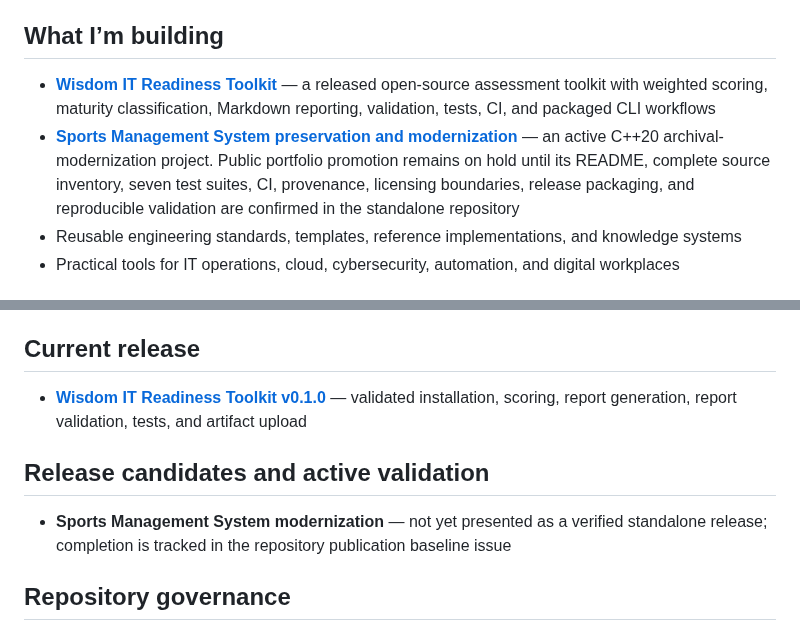
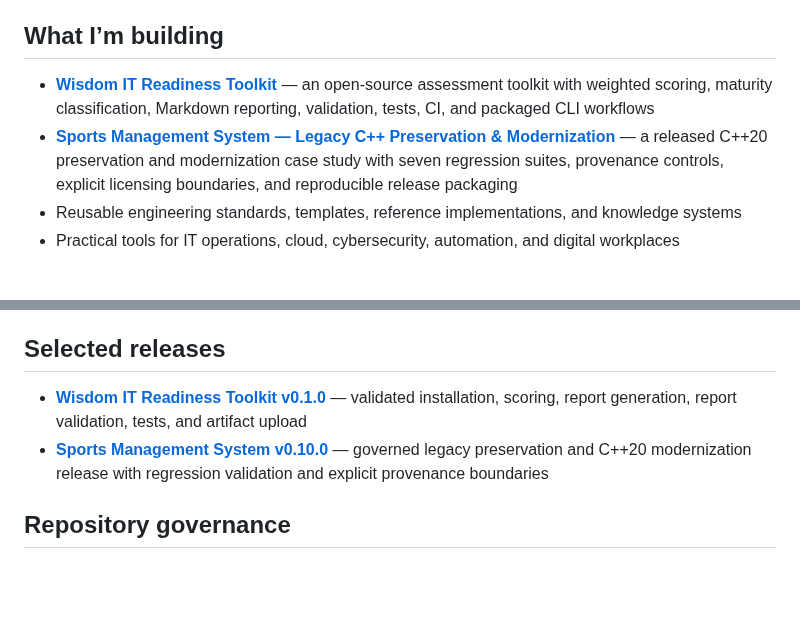
Before and after one commit to danwiz/danwiz, a Markdown page: README.md, 2 parts joined by grey strips. Drawn GitHub-style; blank space fills up the shorter version.

Commit message:
Align profile with verified portfolio releases

```diff
--- a/README.md
+++ b/README.md
@@ -8,8 +8,8 @@ I design, modernize, and operationalize dependable technology systems. My work s
 
 ## What I’m building
 
-- **[Wisdom IT Readiness Toolkit](https://github.com/danwiz/wisdom-it-readiness-toolkit)** — a released open-source assessment toolkit with weighted scoring, maturity classification, Markdown reporting, validation, tests, CI, and packaged CLI workflows
-- **[Sports Management System preservation and modernization](https://github.com/danwiz/sports-management-system-legacy)** — an active C++20 archival-modernization project. Public portfolio promotion remains on hold until its README, complete source inventory, seven test suites, CI, provenance, licensing boundaries, release packaging, and reproducible validation are confirmed in the standalone repository
+- **[Wisdom IT Readiness Toolkit](https://github.com/danwiz/wisdom-it-readiness-toolkit)** — an open-source assessment toolkit with weighted scoring, maturity classification, Markdown reporting, validation, tests, CI, and packaged CLI workflows
+- **[Sports Management System — Legacy C++ Preservation & Modernization](https://github.com/danwiz/sports-management-system-legacy)** — a released C++20 preservation and modernization case study with seven regression suites, provenance controls, explicit licensing boundaries, and reproducible release packaging
 - Reusable engineering standards, templates, reference implementations, and knowledge systems
 - Practical tools for IT operations, cloud, cybersecurity, automation, and digital workplaces
 
@@ -30,13 +30,10 @@ I design, modernize, and operationalize dependable technology systems. My work s
 - Strengthened recovery readiness, operational continuity, and support processes across varied client environments
 - Delivered multi-site technology modernization, troubleshooting, documentation, and service-improvement work
 
-## Current release
+## Selected releases
 
 - **[Wisdom IT Readiness Toolkit v0.1.0](https://github.com/danwiz/wisdom-it-readiness-toolkit/releases/tag/v0.1.0)** — validated installation, scoring, report generation, report validation, tests, and artifact upload
-
-## Release candidates and active validation
-
-- **Sports Management System modernization** — not yet presented as a verified standalone release; completion is tracked in the repository publication baseline issue
+- **[Sports Management System v0.10.0](https://github.com/danwiz/sports-management-system-legacy/releases/tag/v0.10.0)** — governed legacy preservation and C++20 modernization release with regression validation and explicit provenance boundaries
 
 ## Repository governance
 
```
